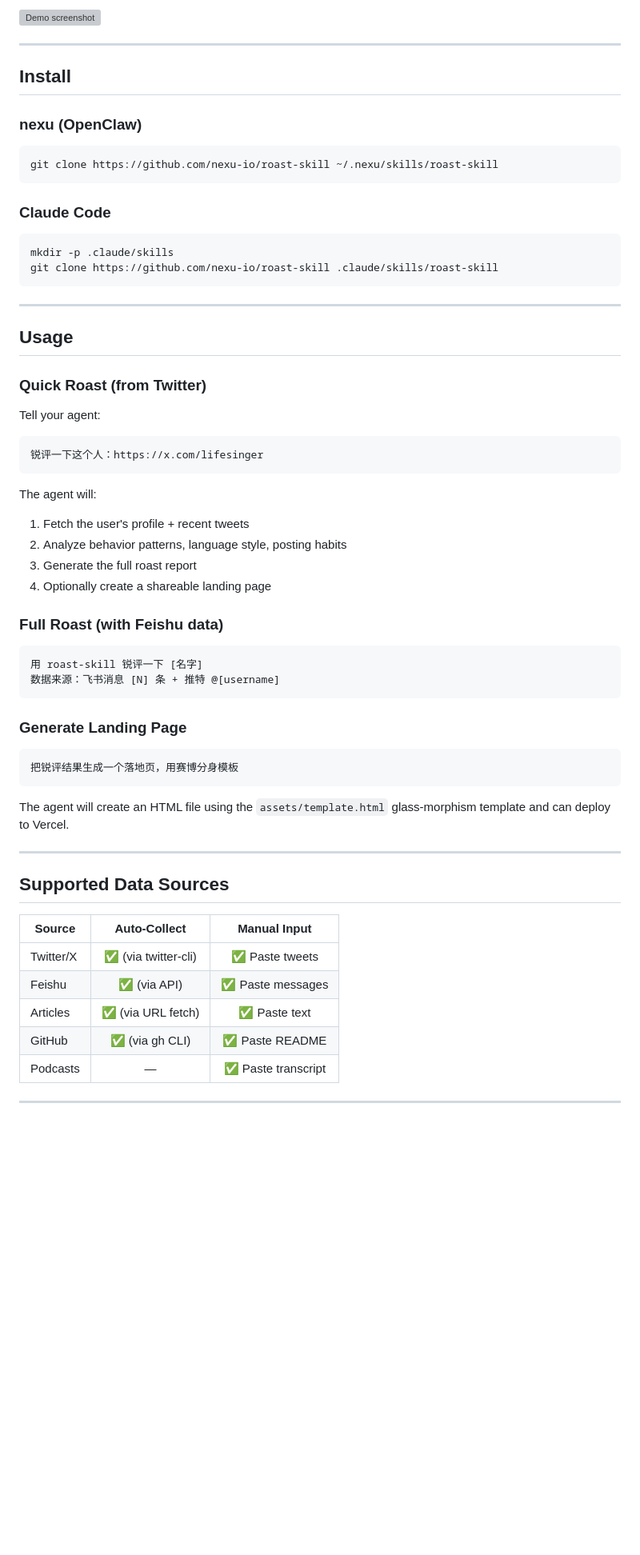
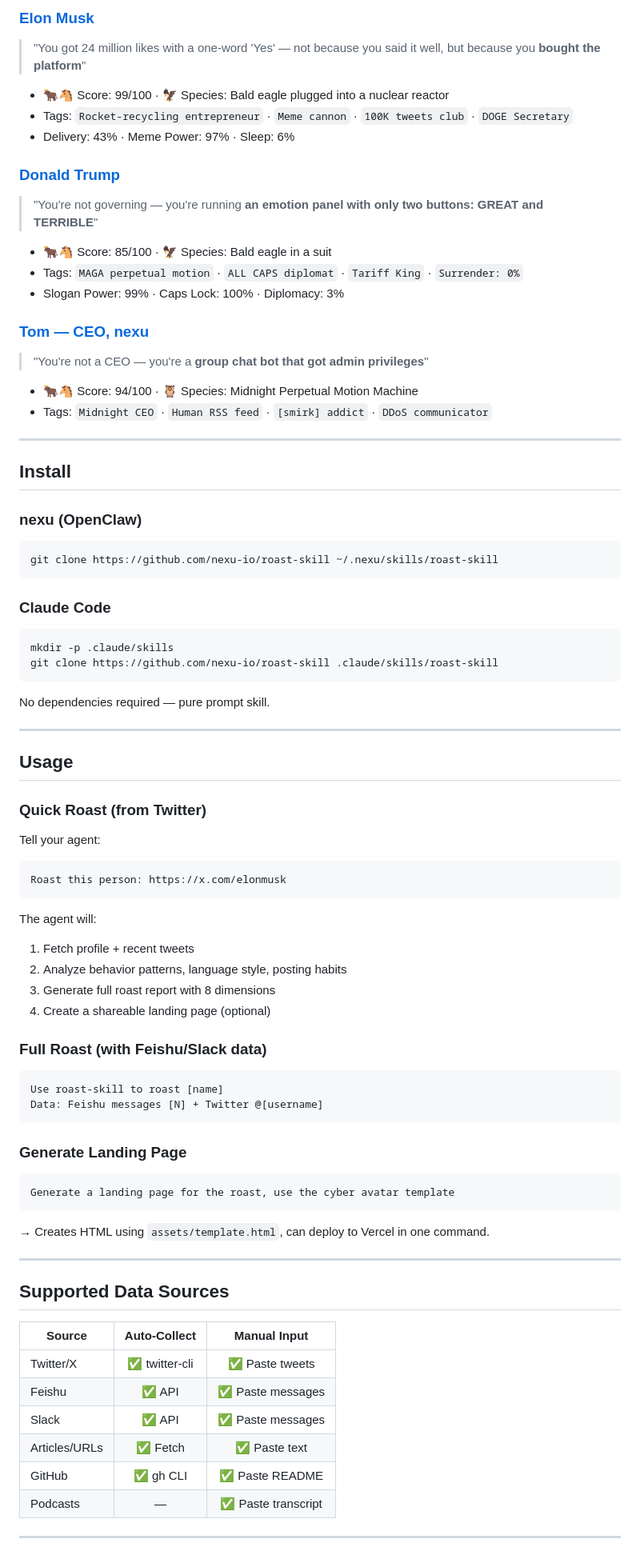
Before and after one commit to nexu-io/roast-skill, a Markdown page: README.md, the part around one of its changes. Shown at 80% size. GitHub-like rendering; blank space fills up the shorter version; grey boxes are pictures that could not be loaded.

````diff
--- a/README.md
+++ b/README.md
@@ -56,5 +84,26 @@ Best results come from **combo moves**: Praise + Analogy, Question + Habit, Quot
 
-<img src="assets/demo-screenshot.png" width="360" alt="Demo screenshot">
+### [Elon Musk](examples/elon/)
+
+> "You got 24 million likes with a one-word 'Yes' — not because you said it well, but because you **bought the platform**"
+
+- 🐂🐴 Score: 99/100 · 🦅 Species: Bald eagle plugged into a nuclear reactor
+- Tags: `Rocket-recycling entrepreneur` · `Meme cannon` · `100K tweets club` · `DOGE Secretary`
+- Delivery: 43% · Meme Power: 97% · Sleep: 6%
+
+### [Donald Trump](examples/trump/)
+
+> "You're not governing — you're running **an emotion panel with only two buttons: GREAT and TERRIBLE**"
+
+- 🐂🐴 Score: 85/100 · 🦅 Species: Bald eagle in a suit
+- Tags: `MAGA perpetual motion` · `ALL CAPS diplomat` · `Tariff King` · `Surrender: 0%`
+- Slogan Power: 99% · Caps Lock: 100% · Diplomacy: 3%
+
+### [Tom — CEO, nexu](examples/tom/)
+
+> "You're not a CEO — you're a **group chat bot that got admin privileges**"
+
+- 🐂🐴 Score: 94/100 · 🦉 Species: Midnight Perpetual Motion Machine
+- Tags: `Midnight CEO` · `Human RSS feed` · `[smirk] addict` · `DDoS communicator`
 
 ---
 
@@ -73,6 +122,8 @@ mkdir -p .claude/skills
 git clone https://github.com/nexu-io/roast-skill .claude/skills/roast-skill
 ```
 
+No dependencies required — pure prompt skill.
+
 ---
 
 ## Usage
@@ -82,29 +133,29 @@ git clone https://github.com/nexu-io/roast-skill .claude/skills/roast-skill
 Tell your agent:
 
 ```
-锐评一下这个人：https://x.com/lifesinger
+Roast this person: https://x.com/elonmusk
 ```
 
 The agent will:
-1. Fetch the user's profile + recent tweets
+1. Fetch profile + recent tweets
 2. Analyze behavior patterns, language style, posting habits
-3. Generate the full roast report
-4. Optionally create a shareable landing page
+3. Generate full roast report with 8 dimensions
+4. Create a shareable landing page (optional)
 
-### Full Roast (with Feishu data)
+### Full Roast (with Feishu/Slack data)
 
 ```
-用 roast-skill 锐评一下 [名字]
-数据来源：飞书消息 [N] 条 + 推特 @[username]
+Use roast-skill to roast [name]
+Data: Feishu messages [N] + Twitter @[username]
 ```
 
 ### Generate Landing Page
 
 ```
-把锐评结果生成一个落地页，用赛博分身模板
+Generate a landing page for the roast, use the cyber avatar template
 ```
 
-The agent will create an HTML file using the `assets/template.html` glass-morphism template and can deploy to Vercel.
+→ Creates HTML using `assets/template.html`, can deploy to Vercel in one command.
 
 ---
 
@@ -112,10 +163,11 @@ The agent will create an HTML file using the `assets/template.html` glass-morphi
 
 | Source | Auto-Collect | Manual Input |
 |--------|:------------:|:------------:|
-| Twitter/X | ✅ (via twitter-cli) | ✅ Paste tweets |
-| Feishu | ✅ (via API) | ✅ Paste messages |
-| Articles | ✅ (via URL fetch) | ✅ Paste text |
-| GitHub | ✅ (via gh CLI) | ✅ Paste README |
+| Twitter/X | ✅ twitter-cli | ✅ Paste tweets |
+| Feishu | ✅ API | ✅ Paste messages |
+| Slack | ✅ API | ✅ Paste messages |
+| Articles/URLs | ✅ Fetch | ✅ Paste text |
+| GitHub | ✅ gh CLI | ✅ Paste README |
 | Podcasts | — | ✅ Paste transcript |
 
 ---
````
Also changed, not shown: other parts of README.md (+75 -76 lines), README_ZH.md (+95 -70 lines).
